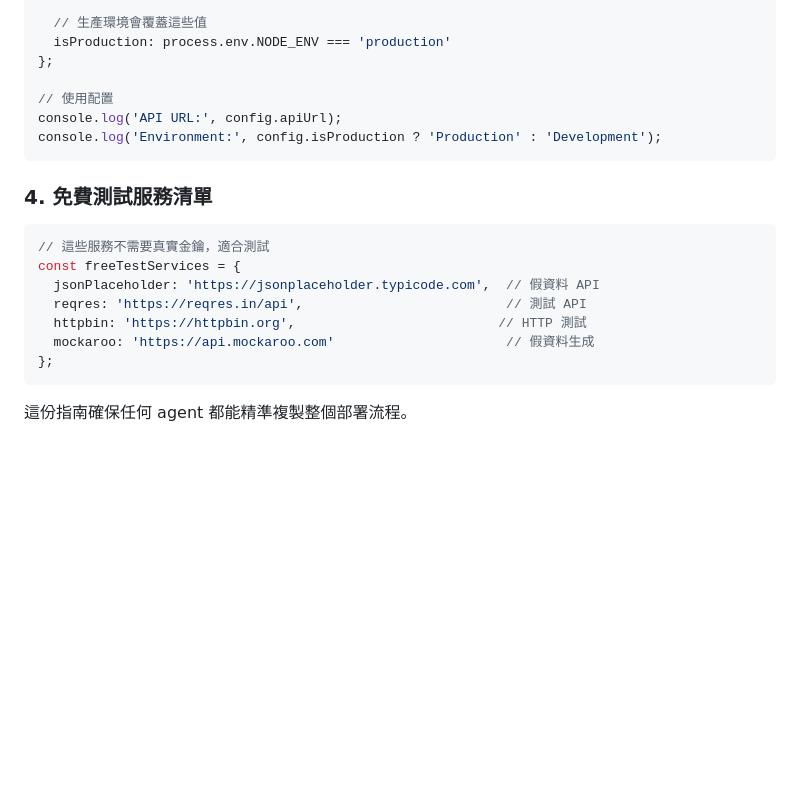
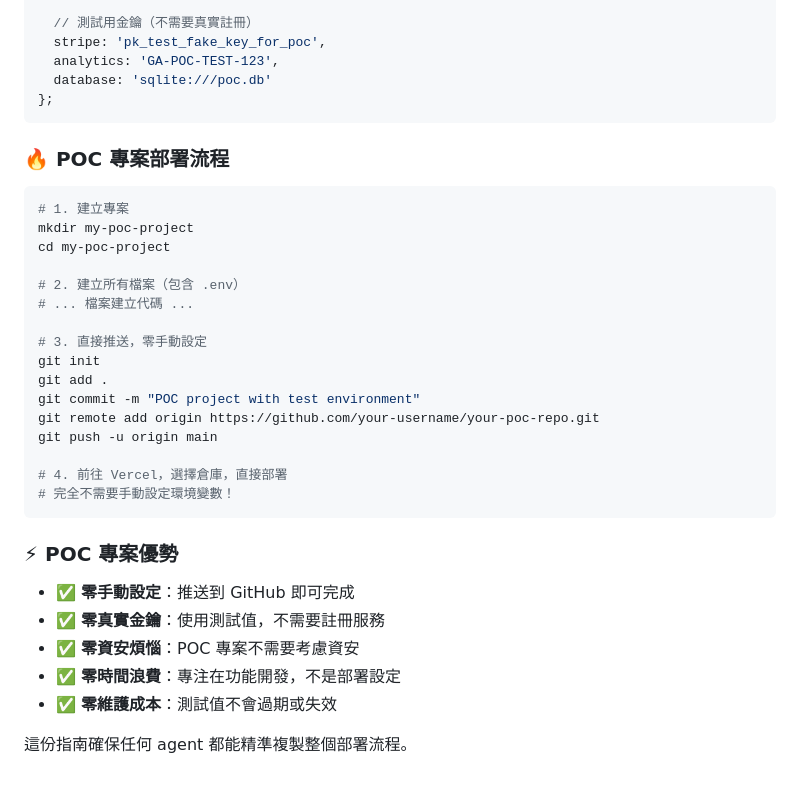
Before and after one commit to dreamsprouts/mo-test, a Markdown page: DEPLOYMENT_GUIDE.md, the part around one of its changes. Drawn GitHub-style; blank space fills up the shorter version.

````diff
--- a/DEPLOYMENT_GUIDE.md
+++ b/DEPLOYMENT_GUIDE.md
@@ -539,22 +562,38 @@ const config = {
 
-  // 生產環境會覆蓋這些值
-  isProduction: process.env.NODE_ENV === 'production'
-};
-
-// 使用配置
-console.log('API URL:', config.apiUrl);
-console.log('Environment:', config.isProduction ? 'Production' : 'Development');
-```
-
-### 4. 免費測試服務清單
-```javascript
-// 這些服務不需要真實金鑰，適合測試
-const freeTestServices = {
-  jsonPlaceholder: 'https://jsonplaceholder.typicode.com',  // 假資料 API
-  reqres: 'https://reqres.in/api',                          // 測試 API
-  httpbin: 'https://httpbin.org',                          // HTTP 測試
-  mockaroo: 'https://api.mockaroo.com'                      // 假資料生成
+  // 測試用金鑰（不需要真實註冊）
+  stripe: 'pk_test_fake_key_for_poc',
+  analytics: 'GA-POC-TEST-123',
+  database: 'sqlite:///poc.db'
 };
 ```
 
+### 🔥 POC 專案部署流程
+
+```bash
+# 1. 建立專案
+mkdir my-poc-project
+cd my-poc-project
+
+# 2. 建立所有檔案（包含 .env）
+# ... 檔案建立代碼 ...
+
+# 3. 直接推送，零手動設定
+git init
+git add .
+git commit -m "POC project with test environment"
+git remote add origin https://github.com/your-username/your-poc-repo.git
+git push -u origin main
+
+# 4. 前往 Vercel，選擇倉庫，直接部署
+# 完全不需要手動設定環境變數！
+```
+
+### ⚡ POC 專案優勢
+
+- ✅ **零手動設定**：推送到 GitHub 即可完成
+- ✅ **零真實金鑰**：使用測試值，不需要註冊服務
+- ✅ **零資安煩惱**：POC 專案不需要考慮資安
+- ✅ **零時間浪費**：專注在功能開發，不是部署設定
+- ✅ **零維護成本**：測試值不會過期或失效
+
 這份指南確保任何 agent 都能精準複製整個部署流程。
````
Also changed, not shown: other parts of DEPLOYMENT_GUIDE.md (+48 -25 lines).
